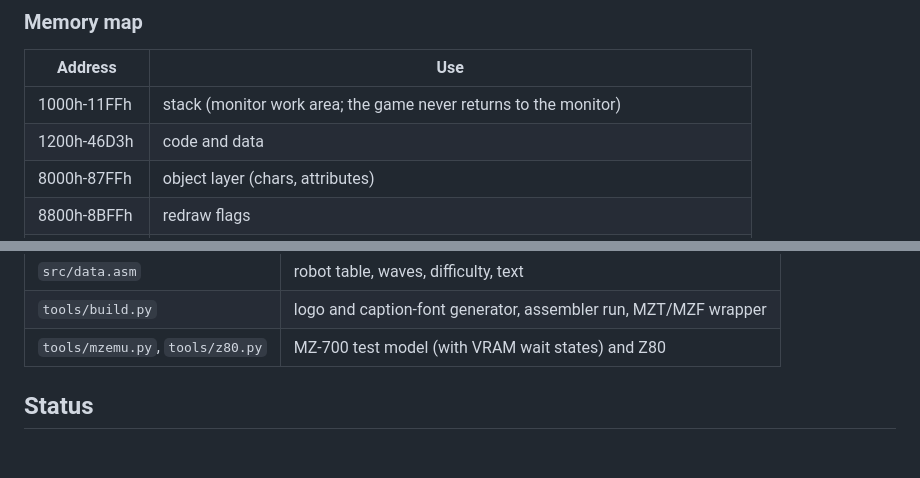
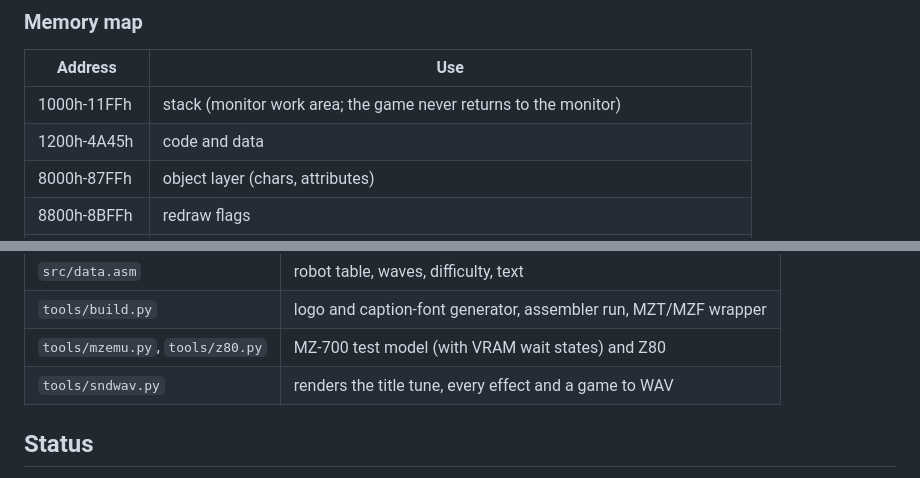
Before and after one commit to imbrendenmurphy-dev/mz700-games, a Markdown page: ROBOTROMZ/README.md, 2 parts joined by grey strips. GitHub-like rendering; blank space fills up the shorter version.

```diff
--- a/ROBOTROMZ/README.md
+++ b/ROBOTROMZ/README.md
@@ -143,7 +160,7 @@ once.
 | Address | Use |
 |---|---|
 | 1000h-11FFh | stack (monitor work area; the game never returns to the monitor) |
-| 1200h-46D3h | code and data |
+| 1200h-4A45h | code and data |
 | 8000h-87FFh | object layer (chars, attributes) |
 | 8800h-8BFFh | redraw flags |
 | 8C00h-8DFFh | particles (32 x 16 bytes) |
@@ -192,6 +209,7 @@ included).
 | `src/data.asm` | robot table, waves, difficulty, text |
 | `tools/build.py` | logo and caption-font generator, assembler run, MZT/MZF wrapper |
 | `tools/mzemu.py`, `tools/z80.py` | MZ-700 test model (with VRAM wait states) and Z80 |
+| `tools/sndwav.py` | renders the title tune, every effect and a game to WAV |
 
 ## Status
 
```
Also changed, not shown: other parts of ROBOTROMZ/README.md (+24 -7 lines), ROBOTROMZ/docs/caption.png, ROBOTROMZ/docs/fireworks.png, ROBOTROMZ/docs/title.png, ROBOTROMZ/docs/wave5.png, 14 other files.
